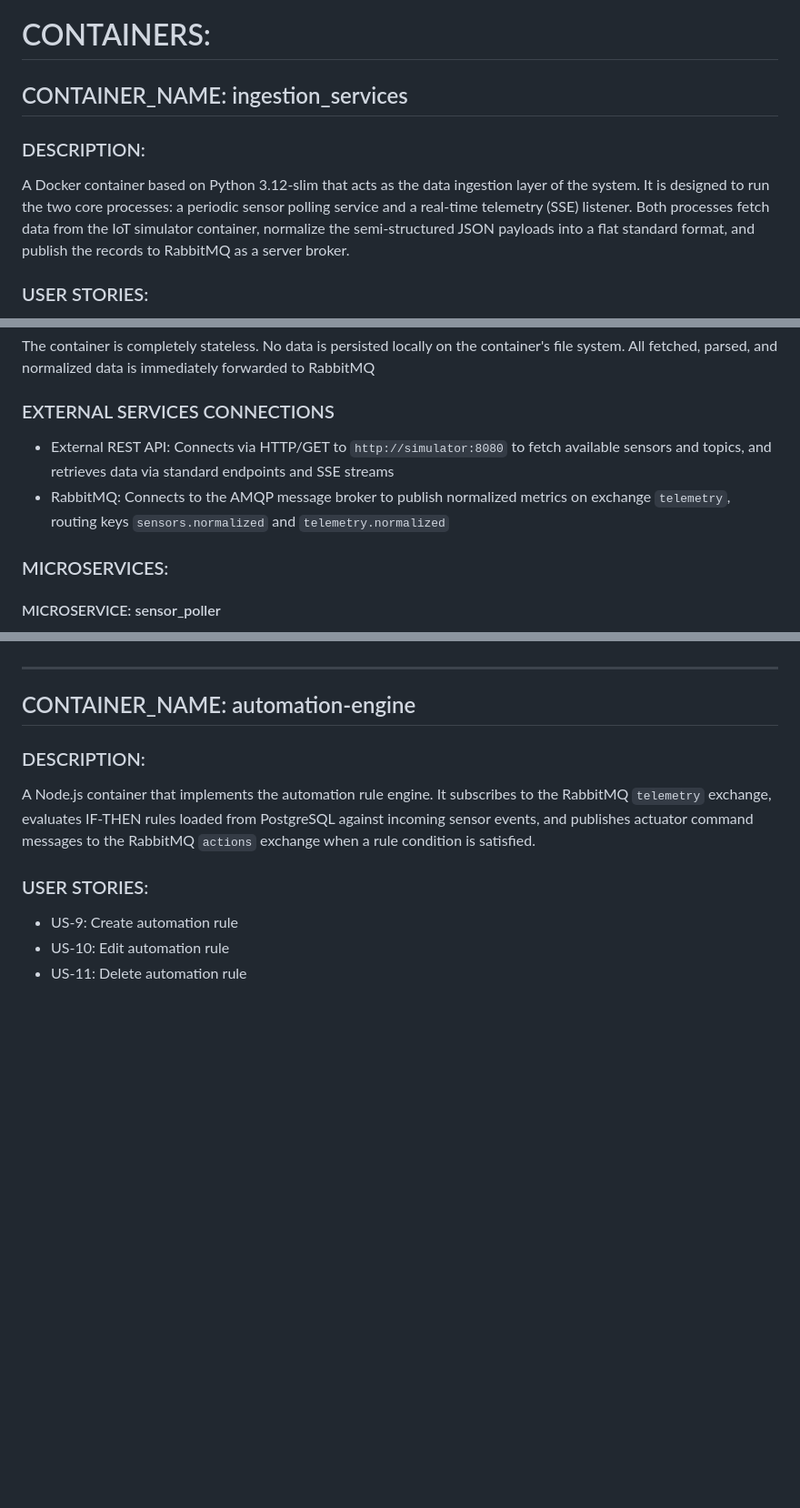
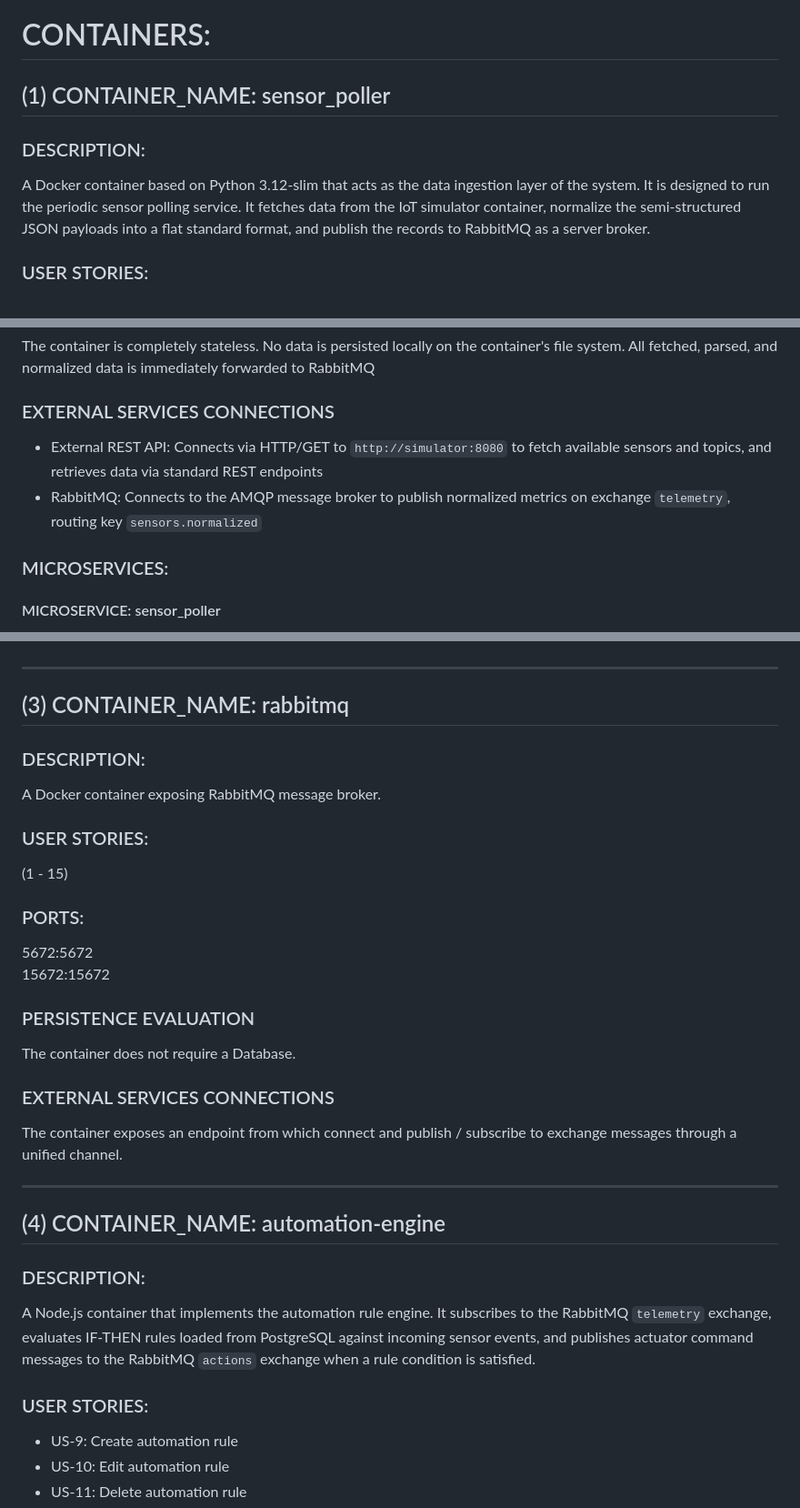
Before and after one commit to GianlucaSanfi/IoT_MarsAssistant, a Markdown page: Student_doc.md, 3 parts joined by grey strips. Shown at 91% size. Rendered like a GitHub page; blank space fills up the shorter version.

```diff
--- a/Student_doc.md
+++ b/Student_doc.md
@@ -50,10 +52,10 @@ All inter-service communication passes through RabbitMQ. The only direct HTTP ca
 
 # CONTAINERS:
 
-## CONTAINER_NAME: ingestion_services
+## (1) CONTAINER_NAME: sensor_poller
 
 ### DESCRIPTION:
-A Docker container based on Python 3.12-slim that acts as the data ingestion layer of the system. It is designed to run the two core processes: a periodic sensor polling service and a real-time telemetry (SSE) listener. Both processes fetch data from the IoT simulator container, normalize the semi-structured JSON payloads into a flat standard format, and publish the records to RabbitMQ as a server broker.
+A Docker container based on Python 3.12-slim that acts as the data ingestion layer of the system. It is designed to run the periodic sensor polling service. It fetches data from the IoT simulator container, normalize the semi-structured JSON payloads into a flat standard format, and publish the records to RabbitMQ as a server broker.
 
 ### USER STORIES:
 - US-2: Live sensor dashboard — data is continuously ingested and forwarded
@@ -67,9 +69,8 @@ None exposed: internal communication only via RabbitMQ (AMQP)
 The container is completely stateless. No data is persisted locally on the container's file system. All fetched, parsed, and normalized data is immediately forwarded to RabbitMQ
 
 ### EXTERNAL SERVICES CONNECTIONS
-* External REST API: Connects via HTTP/GET to `http://simulator:8080` to fetch available sensors and topics, and retrieves data via standard endpoints and SSE streams
-* RabbitMQ: Connects to the AMQP message broker to publish normalized metrics on exchange `telemetry`, routing keys `sensors.normalized` and `telemetry.normalized`
-
+* External REST API: Connects via HTTP/GET to `http://simulator:8080` to fetch available sensors and topics, and retrieves data via standard REST endpoints
+* RabbitMQ: Connects to the AMQP message broker to publish normalized metrics on exchange `telemetry`, routing key `sensors.normalized`
 ### MICROSERVICES:
 
 #### MICROSERVICE: sensor_poller
@@ -92,7 +117,26 @@ Multi-threaded architecture. On startup, fetches the list of available telemetry
 
 ---
 
-## CONTAINER_NAME: automation-engine
+## (3) CONTAINER_NAME: rabbitmq
+
+### DESCRIPTION:
+A Docker container exposing RabbitMQ message broker.
+
+### USER STORIES:
+(1 - 15)
+### PORTS:
+5672:5672
+15672:15672
+
+### PERSISTENCE EVALUATION
+The container does not require a Database.
+
+### EXTERNAL SERVICES CONNECTIONS
+The container exposes an endpoint from which connect and publish / subscribe to exchange messages through a unified channel.
+
+---
+
+## (4) CONTAINER_NAME: automation-engine
 
 ### DESCRIPTION:
 A Node.js container that implements the automation rule engine. It subscribes to the RabbitMQ `telemetry` exchange, evaluates IF-THEN rules loaded from PostgreSQL against incoming sensor events, and publishes actuator command messages to the RabbitMQ `actions` exchange when a rule condition is satisfied.
```
Also changed, not shown: other parts of Student_doc.md (+34 -9 lines).
